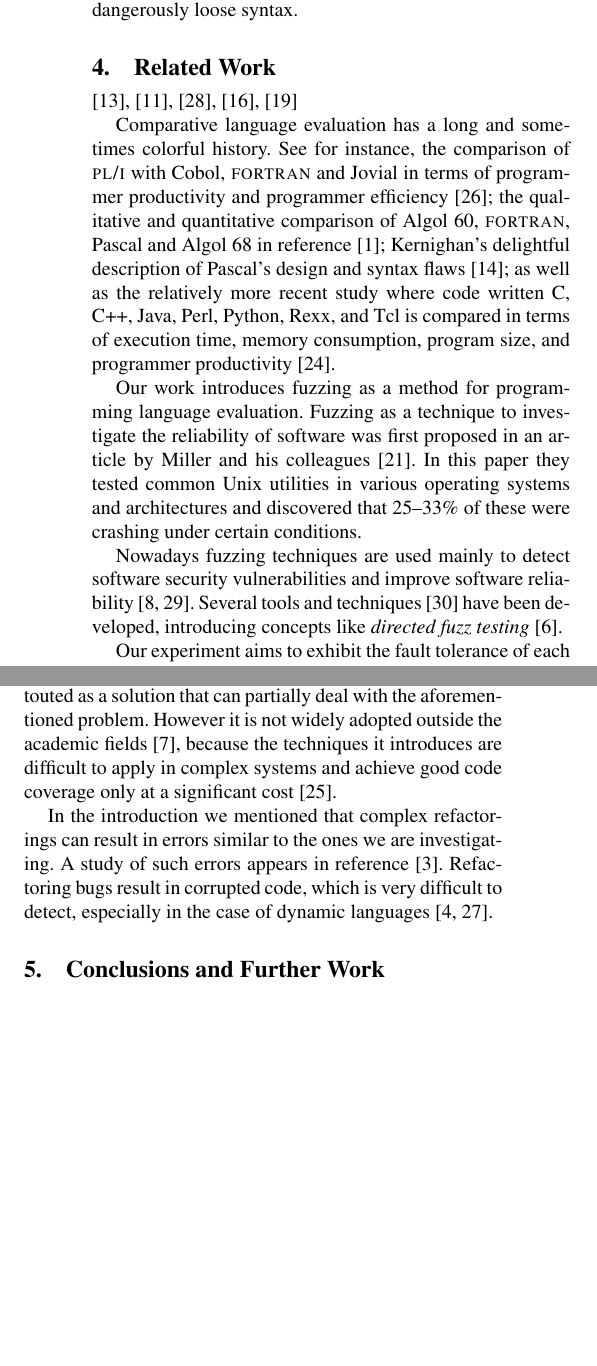
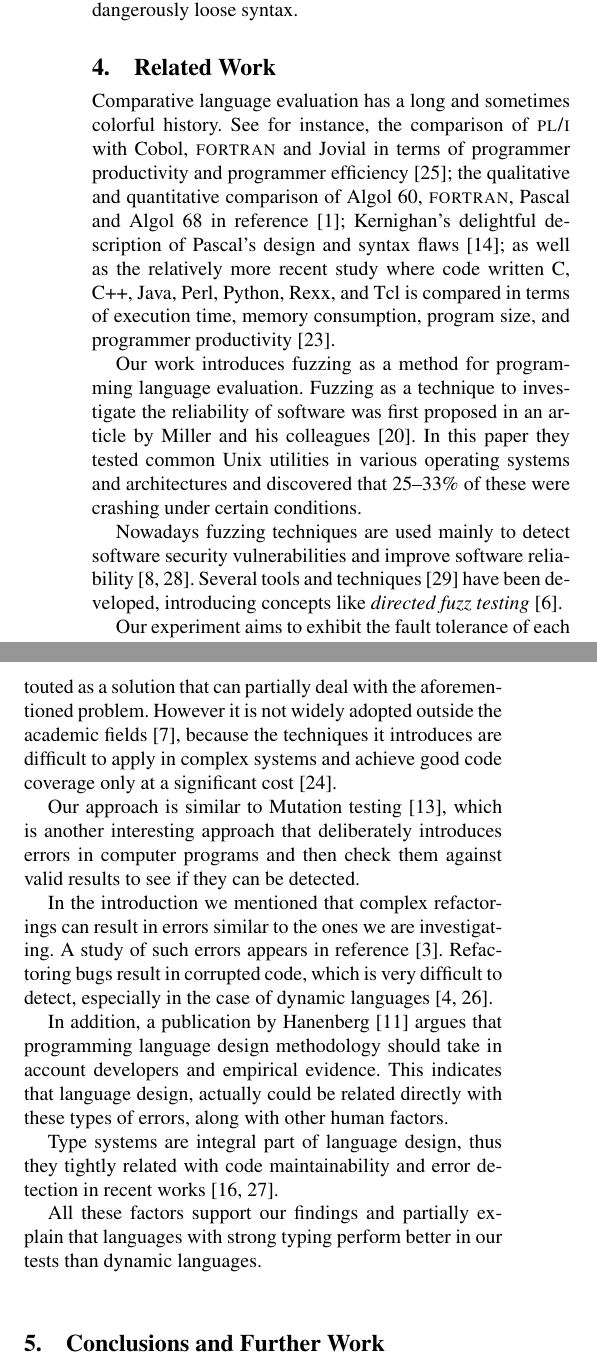
Before and after one commit to bkarak/fuzzer-fat-fingers, a LaTeX paper (pub/fuzzer.tex): two parts of the columns of page 6 of 8, joined at a grey line, cut so that both start at the same text, the shorter picture padded with empty space. Compiled offline with pdfLaTeX; a missing font is replaced by an installed copy or a similar font.

Commit message:
updated related work

```diff
--- a/pub/fuzzer.tex
+++ b/pub/fuzzer.tex
@@ -515,10 +515,6 @@ dangerously loose syntax.
 \section{Related Work} % {{{1
 \label{sec:related}
 
-% Add these
-
-\cite{JIHA10}, \cite{HANE10}, \cite{STHA11}, \cite{KHRT12}, \cite{LFGC07}
-
 Comparative language evaluation has a long and sometimes colorful history.
 See for instance,
 the comparison of {\sc pl/i} with Cobol, {\sc fortran} and Jovial in
@@ -572,12 +568,28 @@ because the techniques it introduces are difficult to apply
 in complex systems and achieve good code coverage only at a significant cost
 \cite{RAWO06}.
 
+Our approach is similar to Mutation testing \cite{JIHA10}, which
+is another interesting approach that deliberately introduces errors in
+computer programs and then check them against valid results to see if they
+can be detected.
+
 In the introduction we mentioned that complex refactorings can
 result in errors similar to the ones we are investigating.
 A study of such errors appears in reference~\cite{DDGM07}.
 Refactoring bugs result in corrupted code,
 which is very difficult to detect, especially in the case of dynamic
 languages~\cite{SCHA12,FFM11}.
+
+In addition, a publication by Hanenberg \cite{HANE10} argues that programming
+language design methodology should take in account developers and empirical evidence.
+This indicates that language design, actually could be related directly with
+these types of errors, along with other human factors.
+
+Type systems are integral part of language design, thus they tightly related with
+code maintainability and error detection in recent works \cite{STHA11,KHRT12}.
+
+All these factors support our findings and partially explain that languages with
+strong typing perform better in our tests than dynamic languages.
 
 \section{Conclusions and Further Work} % {{{1
 \label{sec:conclusions}
```
